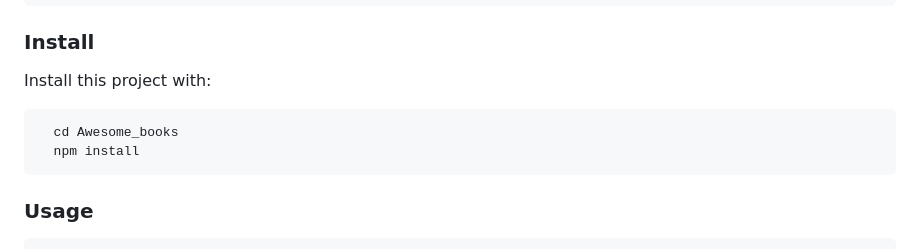
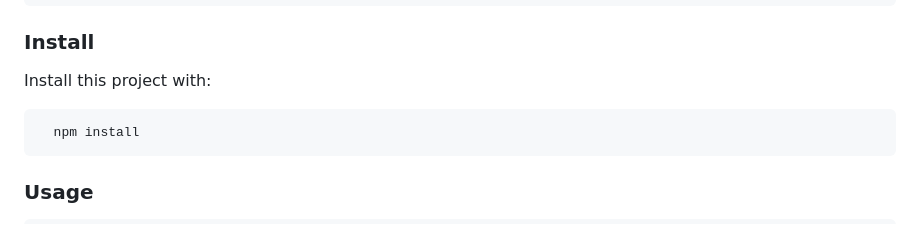
Before and after one commit to yaredtekle022/Awesome_books, a Markdown page: README.md, the part around the change. GitHub-like rendering.

````diff
--- a/README.md
+++ b/README.md
@@ -97,7 +97,6 @@ Clone this repository to your desired folder:
 
 Install this project with:
 ```sh
-  cd Awesome_books
   npm install
 ```
 
````
